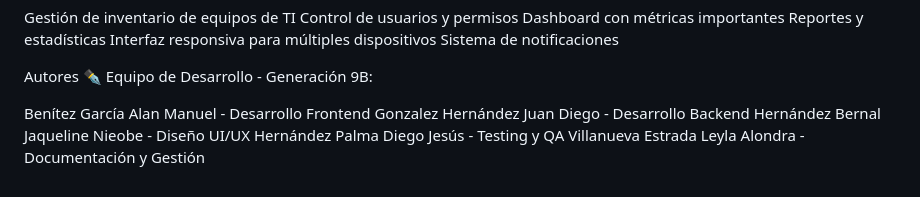
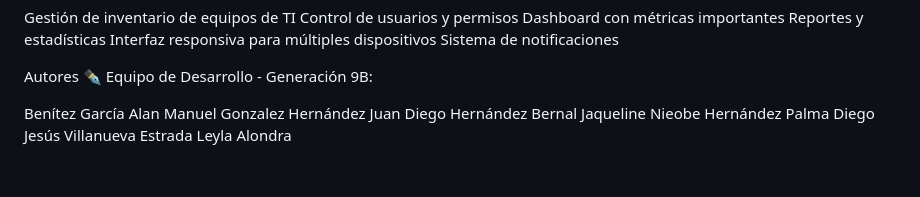
Before and after one commit to Nieobe-Hernandez/adminTi9B, a Markdown page: README.md, the part around the change. Drawn GitHub-style.

Commit message:
SCRUM-10 [FEAT] Subida del README4

```diff
--- a/README.md
+++ b/README.md
@@ -64,8 +64,8 @@ Sistema de notificaciones
 Autores ✒️
 Equipo de Desarrollo - Generación 9B:
 
-Benítez García Alan Manuel - Desarrollo Frontend
-Gonzalez Hernández Juan Diego - Desarrollo Backend
-Hernández Bernal Jaqueline Nieobe - Diseño UI/UX
-Hernández Palma Diego Jesús - Testing y QA
-Villanueva Estrada Leyla Alondra - Documentación y Gestión
+Benítez García Alan Manuel
+Gonzalez Hernández Juan Diego
+Hernández Bernal Jaqueline Nieobe
+Hernández Palma Diego Jesús
+Villanueva Estrada Leyla Alondra
```
